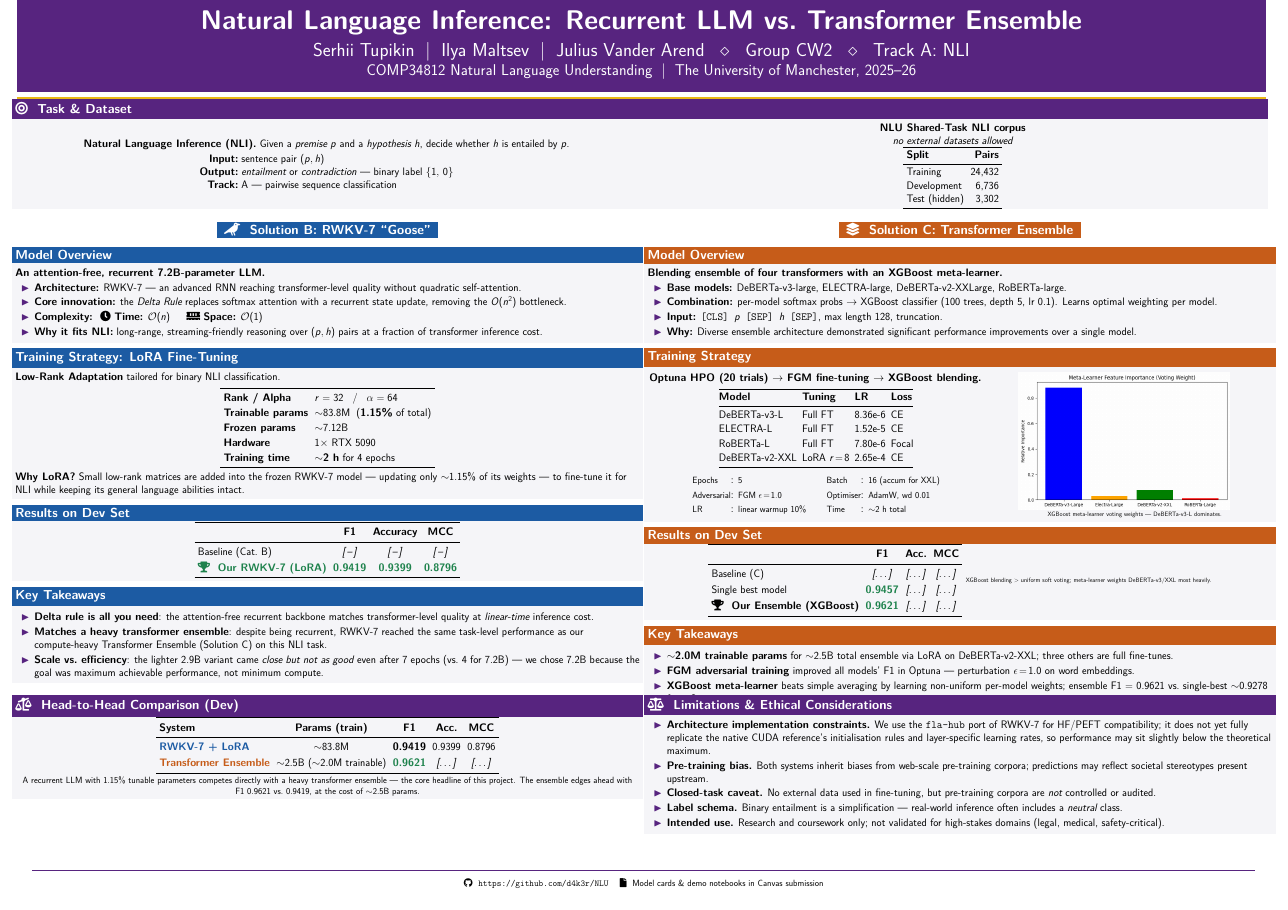
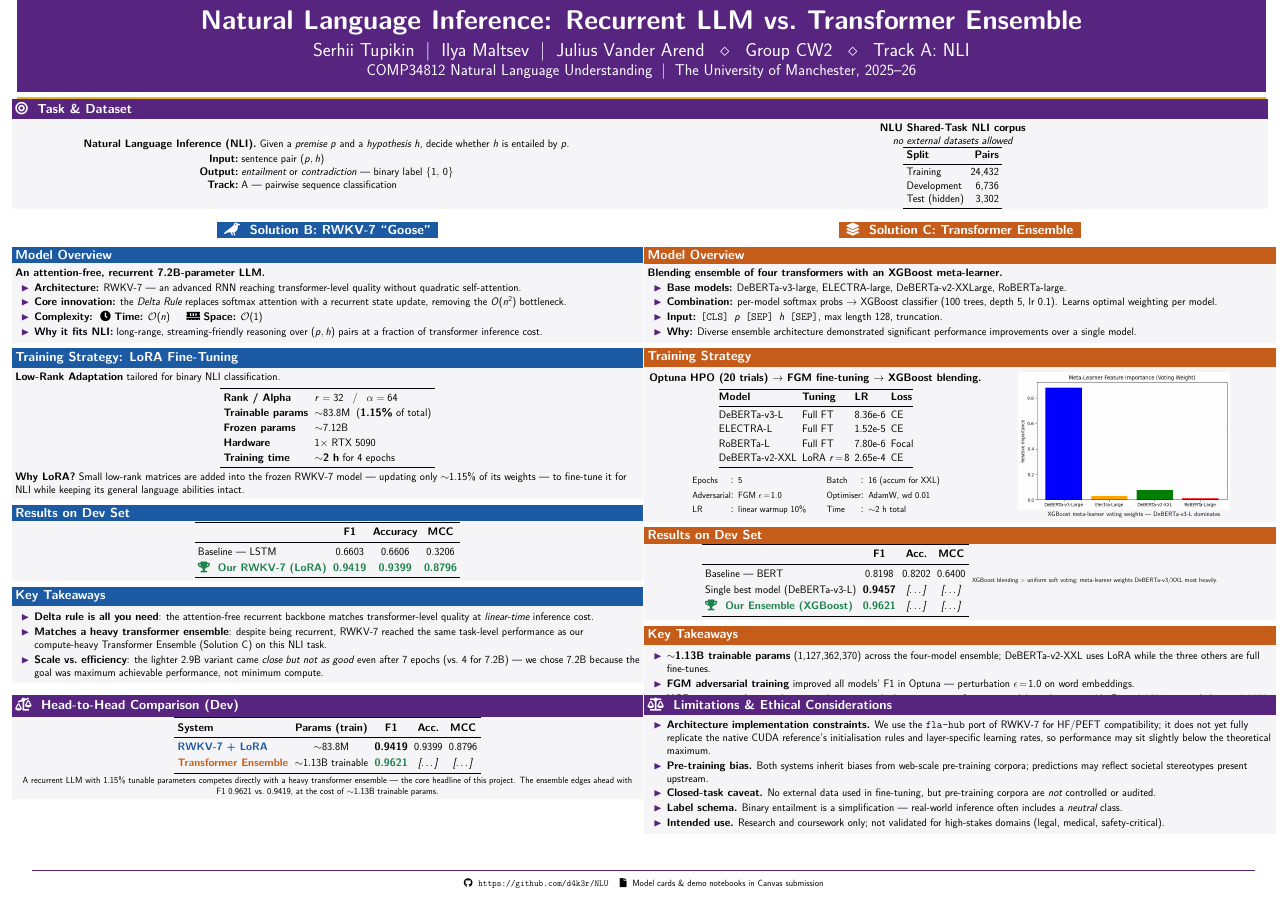
Before and after one commit to d4k3r/NLU, a LaTeX poster (poster.tex): the whole page. Compiled offline with pdfLaTeX.

Commit message:
poster before resources

```diff
--- a/poster.tex
+++ b/poster.tex
@@ -205,7 +205,7 @@ abilities intact.
 \toprule
  & \textbf{F1} & \textbf{Accuracy} & \textbf{MCC} \\
 \midrule
-Baseline (Cat.\ B) & \textit{[\,--\,]} & \textit{[\,--\,]} & \textit{[\,--\,]} \\
+Baseline — LSTM & 0.6603 & 0.6606 & 0.3206 \\
 \rowcolor{softGrey}
 \textcolor{accentGreen}{\textbf{\faTrophy\ \ Our RWKV-7 (LoRA)}} &
 \textcolor{accentGreen}{\textbf{0.9419}} &
@@ -302,10 +302,10 @@ DeBERTa-v2-XXL    & LoRA $r\!=\!8$ & 2.65e-4  & CE \\
 \toprule
  & \textbf{F1} & \textbf{Acc.} & \textbf{MCC} \\
 \midrule
-Baseline (C)       & \textit{[\dots]} & \textit{[\dots]} & \textit{[\dots]} \\
-Single best model  & \textcolor{accentGreen}{\textbf{0.9457}} & \textit{[\dots]} & \textit{[\dots]} \\
+Baseline — BERT   & 0.8198 & 0.8202 & 0.6400 \\
+Single best model (DeBERTa-v3-L)  & \textbf{0.9457} & \textit{[\dots]} & \textit{[\dots]} \\
 \rowcolor{softGrey}
-\textbf{\faTrophy\ \ Our Ensemble (XGBoost)} &
+\textcolor{accentGreen}{\textbf{\faTrophy\ \ Our Ensemble (XGBoost)}} &
 \textcolor{accentGreen}{\textbf{0.9621}} &
 \textit{[\dots]} & \textit{[\dots]} \\
 \bottomrule
@@ -317,8 +317,9 @@ weights DeBERTa-v3/XXL most heavily.
 
 \begin{ensembleblock}{Key Takeaways}
 \begin{itemize}
-    \item \textbf{$\sim$2.0M trainable params} for $\sim$2.5B total ensemble
-          via LoRA on DeBERTa-v2-XXL; three others are full fine-tunes.
+    \item \textbf{$\sim$1.13B trainable params} (1{,}127{,}362{,}370) across
+          the four-model ensemble; DeBERTa-v2-XXL uses LoRA while the three
+          others are full fine-tunes.
     \item \textbf{FGM adversarial training} improved all models' F1 in Optuna
           — perturbation $\epsilon\!=\!1.0$ on word embeddings.
     \item \textbf{XGBoost meta-learner} beats simple averaging by learning
@@ -353,7 +354,7 @@ weights DeBERTa-v3/XXL most heavily.
 \textcolor{rwkvBlue}{\textbf{RWKV-7 + LoRA}} &
 $\sim$83.8M & \textbf{0.9419} & 0.9399 & 0.8796 \\
 \textcolor{ensembleOrange}{\textbf{Transformer Ensemble}} &
-$\sim$2.5B ($\sim$2.0M trainable) & \textcolor{accentGreen}{\textbf{0.9621}} & \textit{[\dots]} & \textit{[\dots]} \\
+$\sim$1.13B trainable & \textcolor{accentGreen}{\textbf{0.9621}} & \textit{[\dots]} & \textit{[\dots]} \\
 \bottomrule
 \end{tabular}
 
@@ -361,7 +362,7 @@ $\sim$2.5B ($\sim$2.0M trainable) & \textcolor{accentGreen}{\textbf{0.9621}} & \
 \small A recurrent LLM with 1.15\% tunable parameters competes
 directly with a heavy transformer ensemble — the core
 headline of this project. The ensemble edges ahead with
-F1~0.9621 vs.\ 0.9419, at the cost of $\sim$2.5B params.
+F1~0.9621 vs.\ 0.9419, at the cost of $\sim$1.13B trainable params.
 \end{block}
 
 \vfill
```
Also changed, not shown: poster.pdf (added), 6 other files.
